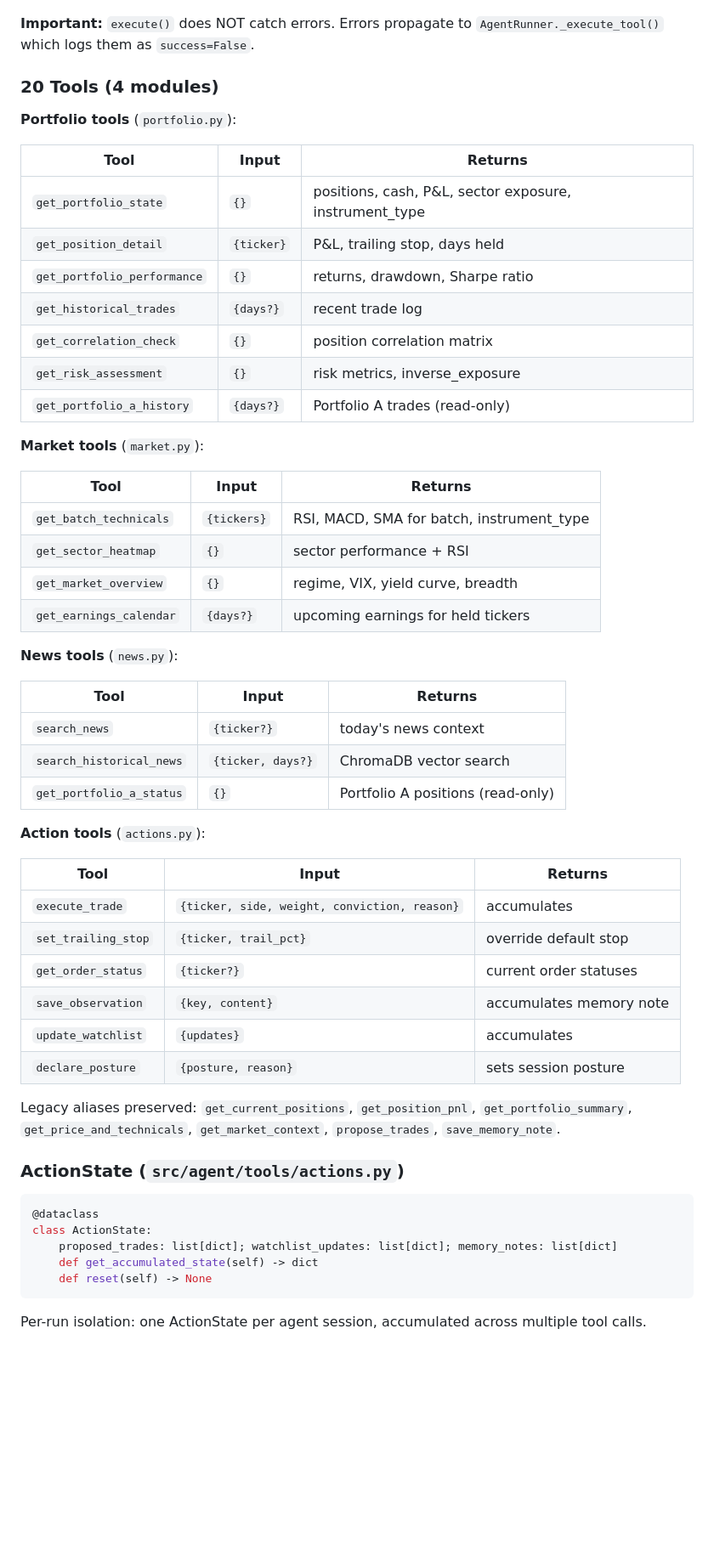
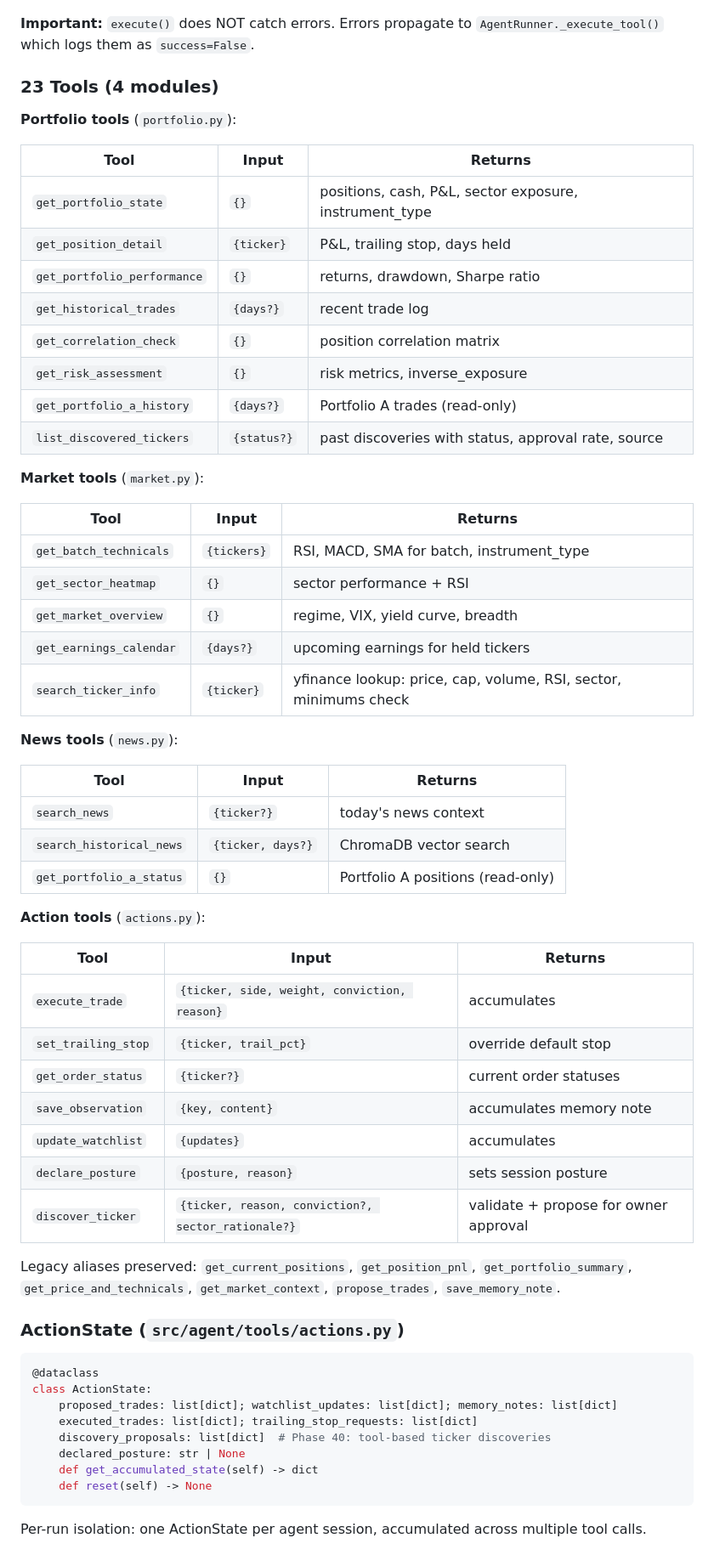
Before and after one commit to ingjramirez/kukulkan-trade, a Markdown page: docs/claude/agent.md, the part around one of its changes. Shown at 85% size. Rendered like a GitHub page; blank space fills up the shorter version.

````diff
--- a/docs/claude/agent.md
+++ b/docs/claude/agent.md
@@ -184,12 +184,12 @@ class ToolRegistry:
 
 **Important:** `execute()` does NOT catch errors. Errors propagate to `AgentRunner._execute_tool()` which logs them as `success=False`.
 
-### 20 Tools (4 modules)
+### 23 Tools (4 modules)
 
 **Portfolio tools** (`portfolio.py`):
 
 | Tool | Input | Returns |
-|------|-------|---------|
+|-|-|-|
 | `get_portfolio_state` | `{}` | positions, cash, P&L, sector exposure, instrument_type |
 | `get_position_detail` | `{ticker}` | P&L, trailing stop, days held |
 | `get_portfolio_performance` | `{}` | returns, drawdown, Sharpe ratio |
@@ -197,20 +197,22 @@ class ToolRegistry:
 | `get_correlation_check` | `{}` | position correlation matrix |
 | `get_risk_assessment` | `{}` | risk metrics, inverse_exposure |
 | `get_portfolio_a_history` | `{days?}` | Portfolio A trades (read-only) |
+| `list_discovered_tickers` | `{status?}` | past discoveries with status, approval rate, source |
 
 **Market tools** (`market.py`):
 
 | Tool | Input | Returns |
-|------|-------|---------|
+|-|-|-|
 | `get_batch_technicals` | `{tickers}` | RSI, MACD, SMA for batch, instrument_type |
 | `get_sector_heatmap` | `{}` | sector performance + RSI |
 | `get_market_overview` | `{}` | regime, VIX, yield curve, breadth |
 | `get_earnings_calendar` | `{days?}` | upcoming earnings for held tickers |
+| `search_ticker_info` | `{ticker}` | yfinance lookup: price, cap, volume, RSI, sector, minimums check |
 
 **News tools** (`news.py`):
 
 | Tool | Input | Returns |
-|------|-------|---------|
+|-|-|-|
 | `search_news` | `{ticker?}` | today's news context |
 | `search_historical_news` | `{ticker, days?}` | ChromaDB vector search |
 | `get_portfolio_a_status` | `{}` | Portfolio A positions (read-only) |
@@ -218,13 +220,14 @@ class ToolRegistry:
 **Action tools** (`actions.py`):
 
 | Tool | Input | Returns |
-|------|-------|---------|
+|-|-|-|
 | `execute_trade` | `{ticker, side, weight, conviction, reason}` | accumulates |
 | `set_trailing_stop` | `{ticker, trail_pct}` | override default stop |
 | `get_order_status` | `{ticker?}` | current order statuses |
 | `save_observation` | `{key, content}` | accumulates memory note |
 | `update_watchlist` | `{updates}` | accumulates |
 | `declare_posture` | `{posture, reason}` | sets session posture |
+| `discover_ticker` | `{ticker, reason, conviction?, sector_rationale?}` | validate + propose for owner approval |
 
 Legacy aliases preserved: `get_current_positions`, `get_position_pnl`, `get_portfolio_summary`, `get_price_and_technicals`, `get_market_context`, `propose_trades`, `save_memory_note`.
 
@@ -234,6 +237,9 @@ Legacy aliases preserved: `get_current_positions`, `get_position_pnl`, `get_port
 @dataclass
 class ActionState:
     proposed_trades: list[dict]; watchlist_updates: list[dict]; memory_notes: list[dict]
+    executed_trades: list[dict]; trailing_stop_requests: list[dict]
+    discovery_proposals: list[dict]  # Phase 40: tool-based ticker discoveries
+    declared_posture: str | None
     def get_accumulated_state(self) -> dict
     def reset(self) -> None
 ```
````
Also changed, not shown: other parts of docs/claude/agent.md (+16 -2 lines), docs/claude/pipeline.md (+1 -0 lines).
